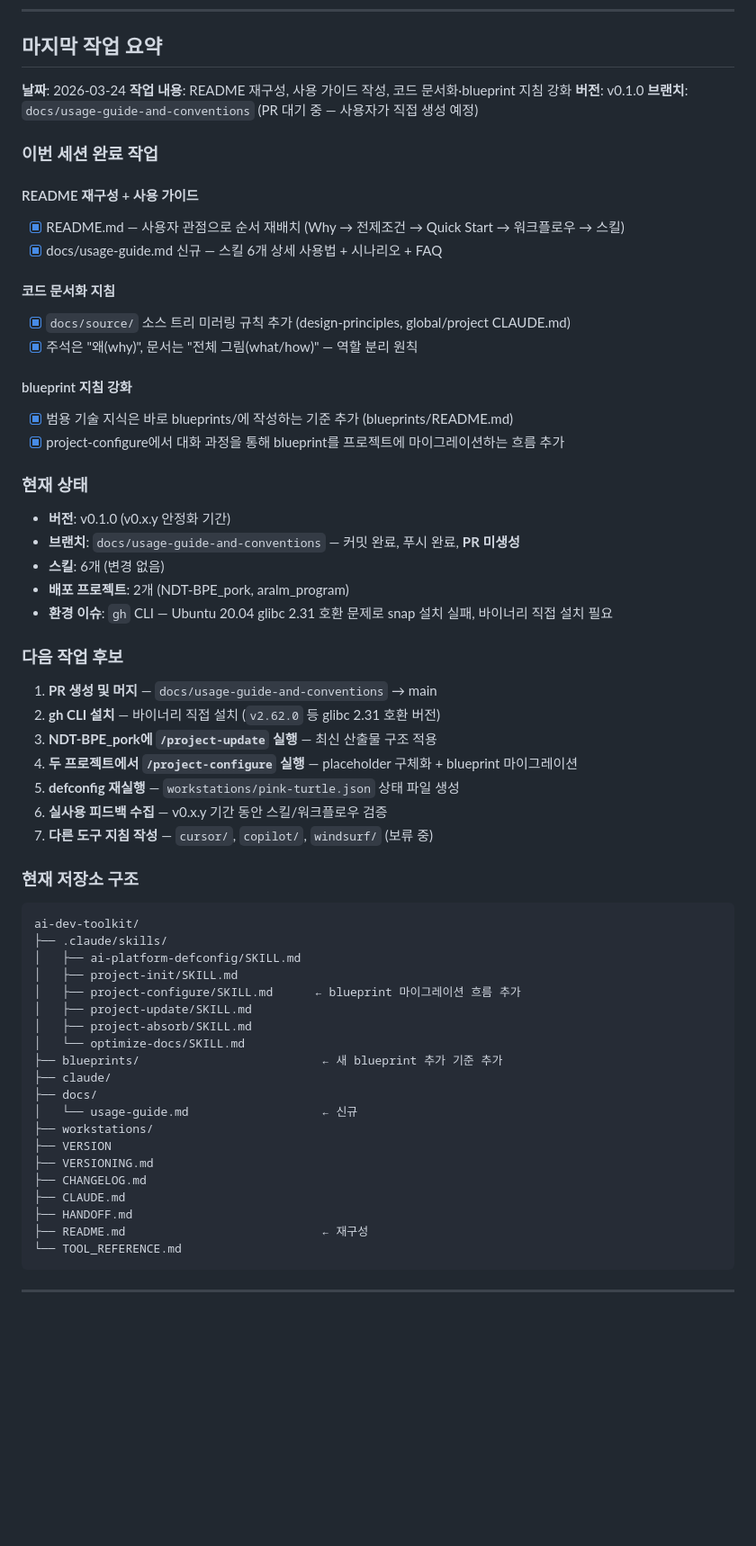
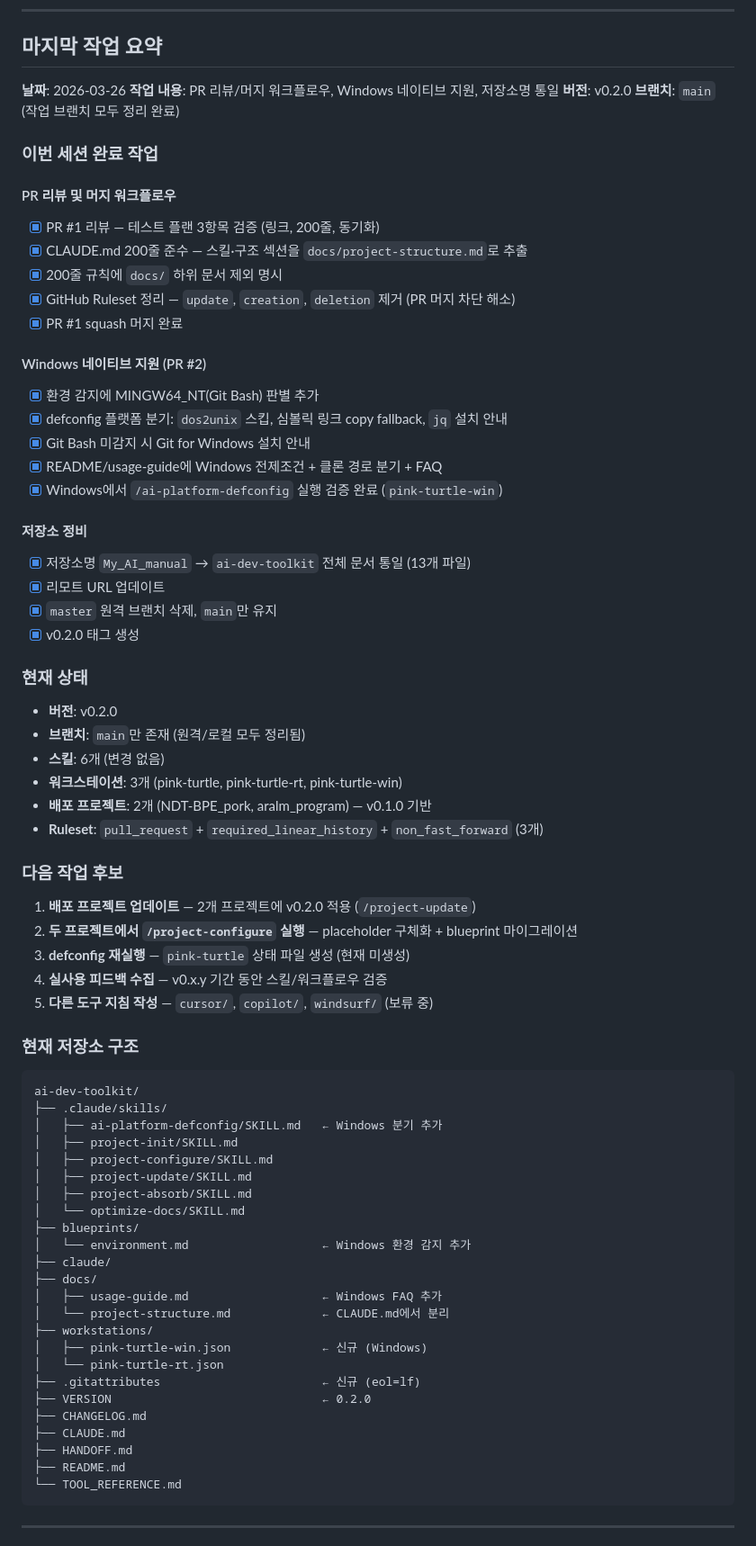
Before and after one commit to PinkTultle/ai-dev-toolkit, a Markdown page: HANDOFF.md, the part around the change. Shown at 90% size. GitHub-like rendering; blank space fills up the shorter version.

Commit message:
docs: HANDOFF.md 갱신 — v0.2.0 세션 기록 (PR 워크플로우, Windows 지원, 저장소명 통일)
Co-Authored-By: Claude Opus 4.6 (1M context) <noreply@anthropic.com>

````diff
--- a/HANDOFF.md
+++ b/HANDOFF.md
@@ -8,65 +8,76 @@
 
 ## 마지막 작업 요약
 
-**날짜**: 2026-03-24
-**작업 내용**: README 재구성, 사용 가이드 작성, 코드 문서화·blueprint 지침 강화
-**버전**: v0.1.0
-**브랜치**: `docs/usage-guide-and-conventions` (PR 대기 중 — 사용자가 직접 생성 예정)
+**날짜**: 2026-03-26
+**작업 내용**: PR 리뷰/머지 워크플로우, Windows 네이티브 지원, 저장소명 통일
+**버전**: v0.2.0
+**브랜치**: `main` (작업 브랜치 모두 정리 완료)
 
 ### 이번 세션 완료 작업
 
-#### README 재구성 + 사용 가이드
-- [x] README.md — 사용자 관점으로 순서 재배치 (Why → 전제조건 → Quick Start → 워크플로우 → 스킬)
-- [x] docs/usage-guide.md 신규 — 스킬 6개 상세 사용법 + 시나리오 + FAQ
+#### PR 리뷰 및 머지 워크플로우
+- [x] PR #1 리뷰 — 테스트 플랜 3항목 검증 (링크, 200줄, 동기화)
+- [x] CLAUDE.md 200줄 준수 — 스킬·구조 섹션을 `docs/project-structure.md`로 추출
+- [x] 200줄 규칙에 `docs/` 하위 문서 제외 명시
+- [x] GitHub Ruleset 정리 — `update`, `creation`, `deletion` 제거 (PR 머지 차단 해소)
+- [x] PR #1 squash 머지 완료
 
-#### 코드 문서화 지침
-- [x] `docs/source/` 소스 트리 미러링 규칙 추가 (design-principles, global/project CLAUDE.md)
-- [x] 주석은 "왜(why)", 문서는 "전체 그림(what/how)" — 역할 분리 원칙
+#### Windows 네이티브 지원 (PR #2)
+- [x] 환경 감지에 MINGW64_NT(Git Bash) 판별 추가
+- [x] defconfig 플랫폼 분기: `dos2unix` 스킵, 심볼릭 링크 copy fallback, `jq` 설치 안내
+- [x] Git Bash 미감지 시 Git for Windows 설치 안내
+- [x] README/usage-guide에 Windows 전제조건 + 클론 경로 분기 + FAQ
+- [x] Windows에서 `/ai-platform-defconfig` 실행 검증 완료 (`pink-turtle-win`)
 
-#### blueprint 지침 강화
-- [x] 범용 기술 지식은 바로 blueprints/에 작성하는 기준 추가 (blueprints/README.md)
-- [x] project-configure에서 대화 과정을 통해 blueprint를 프로젝트에 마이그레이션하는 흐름 추가
+#### 저장소 정비
+- [x] 저장소명 `My_AI_manual` → `ai-dev-toolkit` 전체 문서 통일 (13개 파일)
+- [x] 리모트 URL 업데이트
+- [x] `master` 원격 브랜치 삭제, `main`만 유지
+- [x] v0.2.0 태그 생성
 
 ### 현재 상태
 
-- **버전**: v0.1.0 (v0.x.y 안정화 기간)
-- **브랜치**: `docs/usage-guide-and-conventions` — 커밋 완료, 푸시 완료, **PR 미생성**
+- **버전**: v0.2.0
+- **브랜치**: `main`만 존재 (원격/로컬 모두 정리됨)
 - **스킬**: 6개 (변경 없음)
-- **배포 프로젝트**: 2개 (NDT-BPE_pork, aralm_program)
-- **환경 이슈**: `gh` CLI — Ubuntu 20.04 glibc 2.31 호환 문제로 snap 설치 실패, 바이너리 직접 설치 필요
+- **워크스테이션**: 3개 (pink-turtle, pink-turtle-rt, pink-turtle-win)
+- **배포 프로젝트**: 2개 (NDT-BPE_pork, aralm_program) — v0.1.0 기반
+- **Ruleset**: `pull_request` + `required_linear_history` + `non_fast_forward` (3개)
 
 ### 다음 작업 후보
 
-1. **PR 생성 및 머지** — `docs/usage-guide-and-conventions` → main
-2. **gh CLI 설치** — 바이너리 직접 설치 (`v2.62.0` 등 glibc 2.31 호환 버전)
-3. **NDT-BPE_pork에 `/project-update` 실행** — 최신 산출물 구조 적용
-4. **두 프로젝트에서 `/project-configure` 실행** — placeholder 구체화 + blueprint 마이그레이션
-5. **defconfig 재실행** — `workstations/pink-turtle.json` 상태 파일 생성
-6. **실사용 피드백 수집** — v0.x.y 기간 동안 스킬/워크플로우 검증
-7. **다른 도구 지침 작성** — `cursor/`, `copilot/`, `windsurf/` (보류 중)
+1. **배포 프로젝트 업데이트** — 2개 프로젝트에 v0.2.0 적용 (`/project-update`)
+2. **두 프로젝트에서 `/project-configure` 실행** — placeholder 구체화 + blueprint 마이그레이션
+3. **defconfig 재실행** — `pink-turtle` 상태 파일 생성 (현재 미생성)
+4. **실사용 피드백 수집** — v0.x.y 기간 동안 스킬/워크플로우 검증
+5. **다른 도구 지침 작성** — `cursor/`, `copilot/`, `windsurf/` (보류 중)
 
 ### 현재 저장소 구조
 
 ```
 ai-dev-toolkit/
 ├── .claude/skills/
-│   ├── ai-platform-defconfig/SKILL.md
+│   ├── ai-platform-defconfig/SKILL.md   ← Windows 분기 추가
 │   ├── project-init/SKILL.md
-│   ├── project-configure/SKILL.md      ← blueprint 마이그레이션 흐름 추가
+│   ├── project-configure/SKILL.md
 │   ├── project-update/SKILL.md
 │   ├── project-absorb/SKILL.md
 │   └── optimize-docs/SKILL.md
-├── blueprints/                          ← 새 blueprint 추가 기준 추가
+├── blueprints/
+│   └── environment.md                   ← Windows 환경 감지 추가
 ├── claude/
 ├── docs/
-│   └── usage-guide.md                   ← 신규
+│   ├── usage-guide.md                   ← Windows FAQ 추가
+│   └── project-structure.md             ← CLAUDE.md에서 분리
 ├── workstations/
-├── VERSION
-├── VERSIONING.md
+│   ├── pink-turtle-win.json             ← 신규 (Windows)
+│   └── pink-turtle-rt.json
+├── .gitattributes                       ← 신규 (eol=lf)
+├── VERSION                              ← 0.2.0
 ├── CHANGELOG.md
 ├── CLAUDE.md
 ├── HANDOFF.md
-├── README.md                            ← 재구성
+├── README.md
 └── TOOL_REFERENCE.md
 ```
 
````
